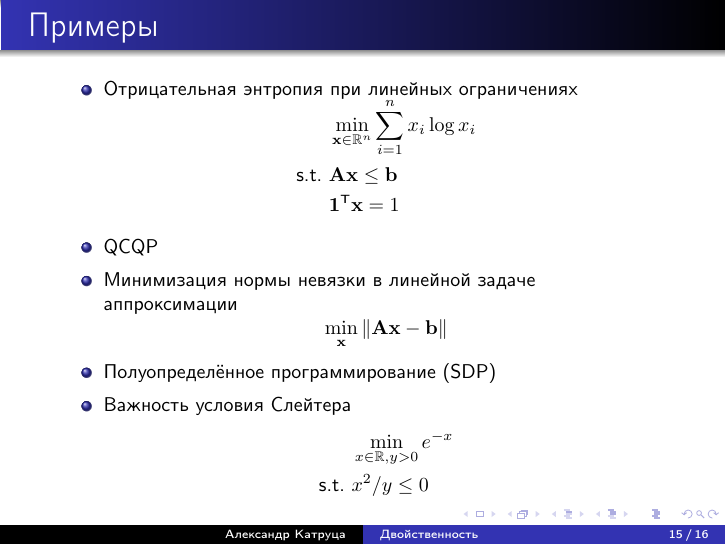
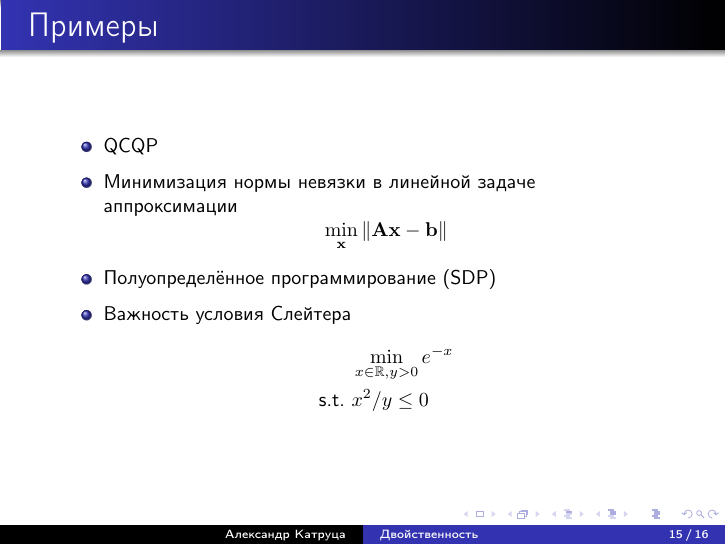
Before and after one commit to amkatrutsa/cet_opt_met, LaTeX slides (04-Duality/duality.tex): page 15 of 16. The pictures show the PDF file 04-Duality/duality.pdf that the author committed with the source.

Commit message:
Update duality presentation

```diff
--- a/04-Duality/duality.tex
+++ b/04-Duality/duality.tex
@@ -295,15 +295,15 @@ $
 \begin{frame}{Примеры}
 \footnotesize
 \begin{itemize}
-\item Отрицательная энтропия при линейных ограничениях
-\vspace{-3mm}
-\begin{equation*}
-\begin{split}
-& \min\limits_{\bx \in \bbR^n} \sum\limits_{i=1}^n x_i \log x_i\\
-\text{s.t. } & \bA\bx \leq \mathbf{b}\\
-& \mathbf{1}^{\T}\bx = 1
-\end{split}
-\end{equation*}
+%\item Отрицательная энтропия при линейных ограничениях
+%\vspace{-3mm}
+%\begin{equation*}
+%\begin{split}
+%& \min\limits_{\bx \in \bbR^n} \sum\limits_{i=1}^n x_i \log x_i\\
+%\text{s.t. } & \bA\bx \leq \mathbf{b}\\
+%& \mathbf{1}^{\T}\bx = 1
+%\end{split}
+%\end{equation*}
 %\item Сформулировать двойственную задачу и по её решению найти решение прямой задачи:
 %\begin{equation*}
 %\begin{split}
```
Also changed, not shown: 04-Duality/duality.pdf.
